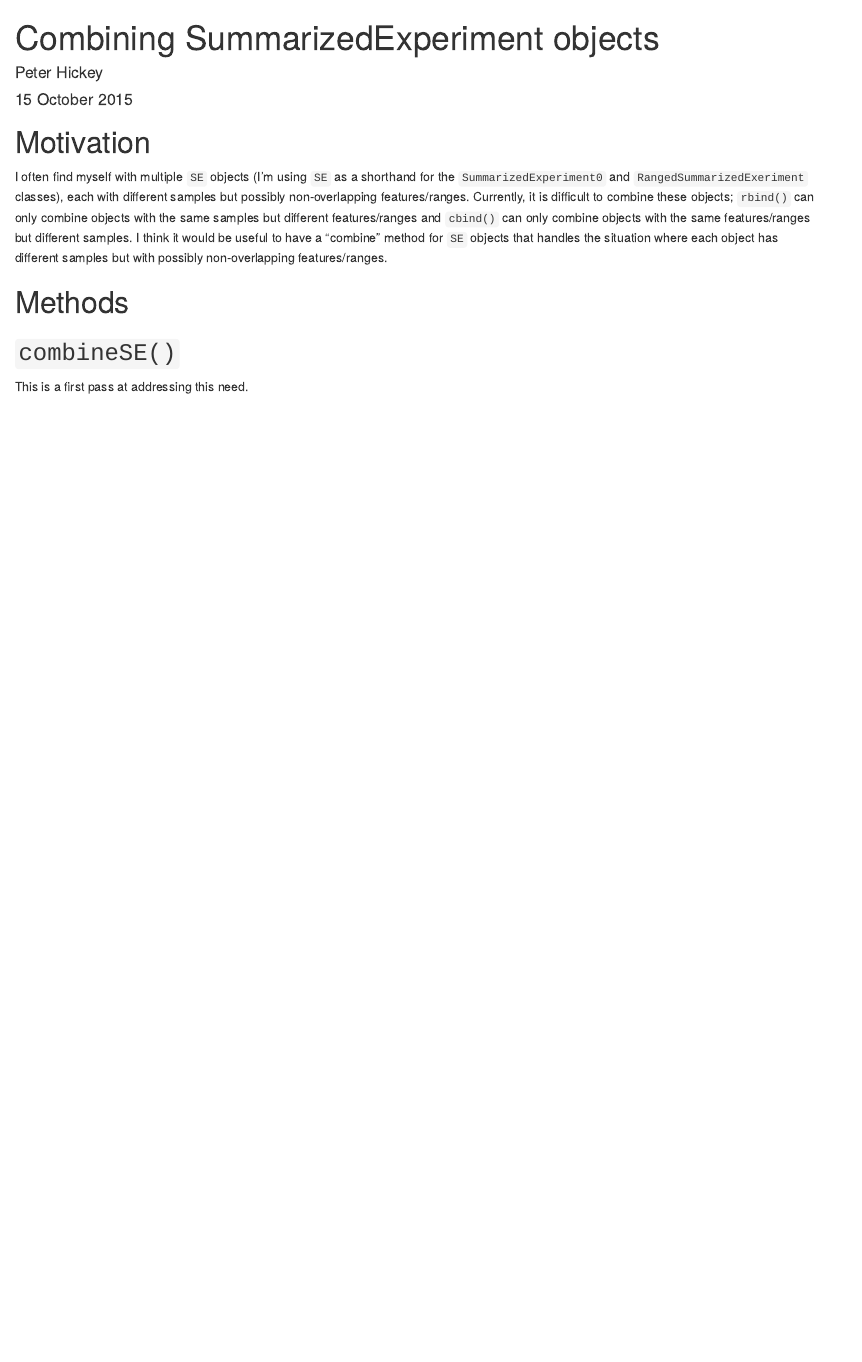
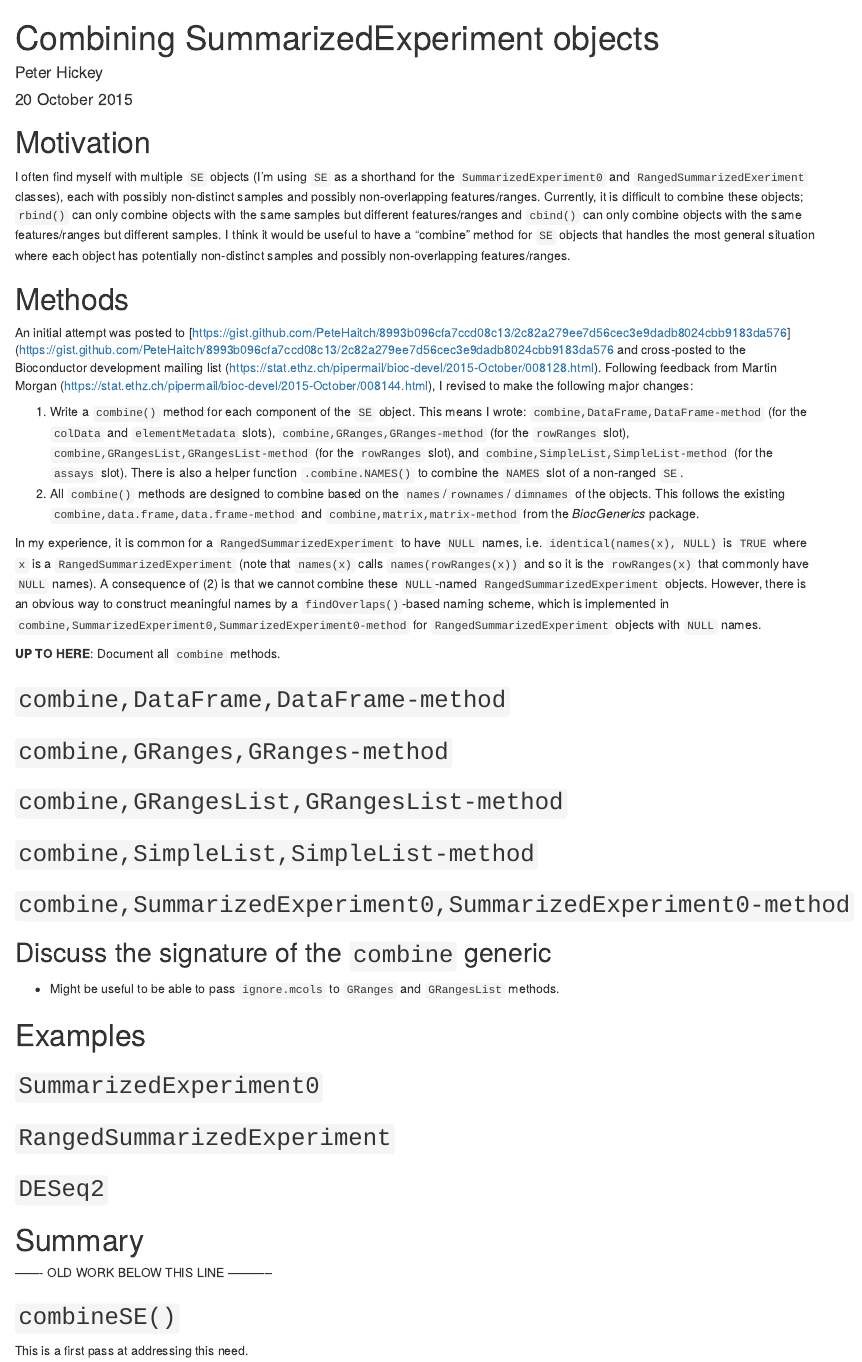
Before and after one commit to PeteHaitch/SparseSummarizedExperiment, an R Markdown document (benchmarks/combining-SummarizedExperiment-objects.Rmd): the page in a window 1100 px wide, from its top. Rendered offline with R 4.5, knitr and Pandoc, with nearby package versions; some code elsewhere in the file could not run offline.

Commit message:
Add combine,SimpleList,SimpleList-method. Update combine docs

```diff
--- a/benchmarks/combining-SummarizedExperiment-objects.Rmd
+++ b/benchmarks/combining-SummarizedExperiment-objects.Rmd
@@ -1,7 +1,7 @@
 ---
 title: "Combining SummarizedExperiment objects"
 author: "Peter Hickey"
-date: "15 October 2015"
+date: "20 October 2015"
 output:
   html_document:
     keep_md: yes
@@ -13,9 +13,50 @@ knitr::opts_chunk$set(collapse = TRUE, comment = "#>")
 
 # Motivation
 
-I often find myself with multiple `SE` objects (I'm using `SE` as a shorthand for the `SummarizedExperiment0` and `RangedSummarizedExeriment` classes), each with different samples but possibly non-overlapping features/ranges. Currently, it is difficult to combine these objects;  `rbind()` can only combine objects with the same samples but different features/ranges and `cbind()` can only combine objects with the same features/ranges but different samples. I think it would be useful to have a "combine" method for `SE` objects that handles the situation where each object has different samples but with possibly non-overlapping features/ranges.
+I often find myself with multiple `SE` objects (I'm using `SE` as a shorthand for the `SummarizedExperiment0` and `RangedSummarizedExeriment` classes), each with possibly non-distinct samples and possibly non-overlapping features/ranges. Currently, it is difficult to combine these objects; `rbind()` can only combine objects with the same samples but different features/ranges and `cbind()` can only combine objects with the same features/ranges but different samples. I think it would be useful to have a "combine" method for `SE` objects that handles the most general situation where each object has potentially non-distinct samples and possibly non-overlapping features/ranges.
 
 # Methods
+
+An initial attempt was posted to [https://gist.github.com/PeteHaitch/8993b096cfa7ccd08c13/2c82a279ee7d56cec3e9dadb8024cbb9183da576](https://gist.github.com/PeteHaitch/8993b096cfa7ccd08c13/2c82a279ee7d56cec3e9dadb8024cbb9183da576 and cross-posted to the Bioconductor development mailing list ([https://stat.ethz.ch/pipermail/bioc-devel/2015-October/008128.html](https://stat.ethz.ch/pipermail/bioc-devel/2015-October/008128.html)). Following feedback from Martin Morgan ([https://stat.ethz.ch/pipermail/bioc-devel/2015-October/008144.html](https://stat.ethz.ch/pipermail/bioc-devel/2015-October/008144.html)), I revised to make the following major changes:
+
+1. Write a `combine()` method for each component of the `SE` object. This means I wrote: `combine,DataFrame,DataFrame-method` (for the `colData` and `elementMetadata` slots), `combine,GRanges,GRanges-method` (for the `rowRanges` slot), `combine,GRangesList,GRangesList-method` (for the `rowRanges` slot), and `combine,SimpleList,SimpleList-method` (for the `assays` slot). There is also a helper function `.combine.NAMES()` to combine the `NAMES` slot of a non-ranged `SE`.
+2. All `combine()` methods are designed to combine based on the `names`/`rownames`/`dimnames` of the objects. This follows the existing `combine,data.frame,data.frame-method` and `combine,matrix,matrix-method` from the _BiocGenerics_ package.
+
+In my experience, it is common for a `RangedSummarizedExperiment` to have `NULL` names, i.e. `identical(names(x), NULL)` is `TRUE` where `x` is a `RangedSummarizedExperiment` (note that `names(x)` calls `names(rowRanges(x))` and so it is the `rowRanges(x)` that commonly have `NULL` names). A consequence of (2) is that we cannot combine these `NULL`-named `RangedSummarizedExperiment` objects. However, there is an obvious way to construct meaningful names by a `findOverlaps()`-based naming scheme, which is implemented in `combine,SummarizedExperiment0,SummarizedExperiment0-method` for `RangedSummarizedExperiment` objects with `NULL` names.
+
+__UP TO HERE__: Document all `combine` methods.
+
+## `combine,DataFrame,DataFrame-method`
+
+## `combine,GRanges,GRanges-method`
+
+## `combine,GRangesList,GRangesList-method`
+
+## `combine,SimpleList,SimpleList-method`
+
+## `combine,SummarizedExperiment0,SummarizedExperiment0-method`
+
+## Discuss the signature of the `combine` generic
+
+- Might be useful to be able to pass `ignore.mcols` to `GRanges` and `GRangesList` methods.
+
+# Examples
+
+## `SummarizedExperiment0`
+
+## `RangedSummarizedExperiment`
+
+## `DESeq2`
+
+# Summary
+
+
+
+
+
+------- OLD WORK BELOW THIS LINE -----------
+
+
 
 ## `combineSE()`
 
```
Also changed, not shown: R/combine.R (+43 -18 lines).
